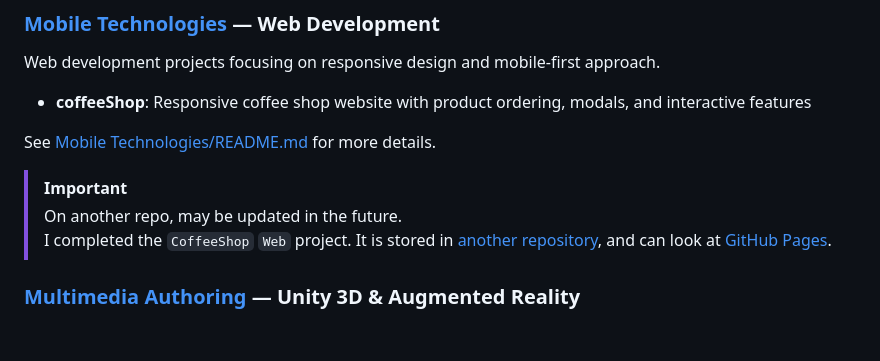
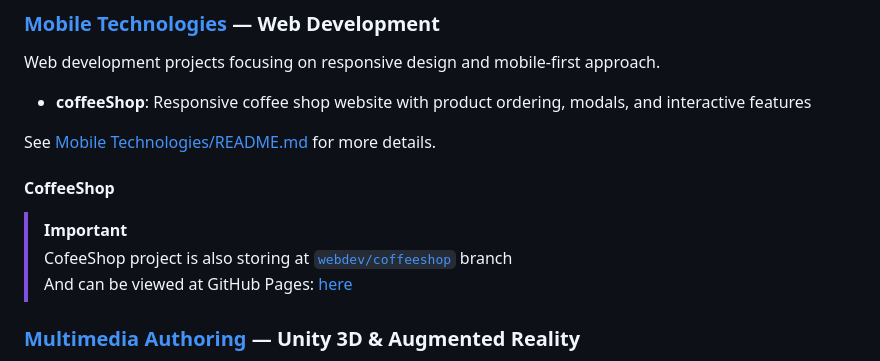
Before and after one commit to DanyilT/projects-in-institute, a Markdown page: README.md, the part around the change. Drawn GitHub-style; blank space fills up the shorter version.

Commit message:
Update CoffeeShop project links in README.md

```diff
--- a/README.md
+++ b/README.md
@@ -55,9 +55,11 @@ Web development projects focusing on responsive design and mobile-first approach
 
 See [Mobile Technologies/README.md](Mobile%20Technologies/README.md) for more details.
 
+#### CoffeeShop
+
 > [!IMPORTANT]
-> On another repo, may be updated in the future.
-> I completed the `CoffeeShop` `Web` project. It is stored in [another repository](https://github.com/DanyilT/WebDev/tree/main/CoffeeShop), and can look at [GitHub Pages](https://danyilt.github.io/WebDev/CoffeeShop).
+> CofeeShop project is also storing at [`webdev/coffeeshop`](https://github.com/DanyilT/projects-in-institute/tree/webdev/coffeeshop) branch
+> And can be viewed at GitHub Pages: [here](https://danyilt.github.io/projects-in-institute/CoffeeShop)
 
 ### [Multimedia Authoring](Multimedia%20Authoring) — Unity 3D & Augmented Reality
 
```
